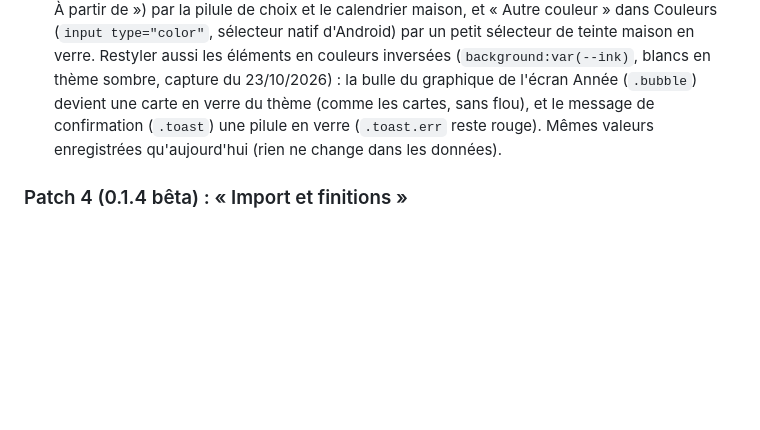
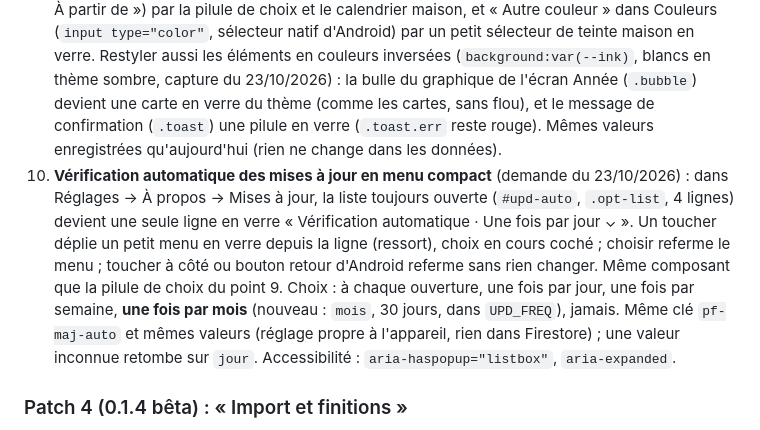
Before and after one commit to Lorn-noross/P-Flow, a Markdown page: CLAUDE.md, the part around the change. GitHub-like rendering; blank space fills up the shorter version.

Commit message:
Notes : patch 3, vérification des mises à jour en menu compact
Co-Authored-By: Claude Opus 5.5 <noreply@anthropic.com>
Claude-Session: https://claude.ai/code/session_01XJy7mBtFevaARs9PV2YdYZ

```diff
--- a/CLAUDE.md
+++ b/CLAUDE.md
@@ -68,6 +68,7 @@ Règle du propriétaire (23/10/2026) : quand il propose une nouveauté, Claude c
 7. **Animations des nouveautés** : belles, douces et « liquides » (ressort, morphing, rebond), jamais de changement d'un coup ; toujours fluides (`tests/perf.mjs` ×6) ; seul « Effets réduits » (d'office si `deviceMemory` ≤ 2) ou le réglage système les coupe.
 8. Nouveau jeu de test `tests/fixtures/v0.1.3-beta.json` (jours des fixes, soldes), sans retirer les anciens.
 9. **Plus aucune fenêtre native** (demande du 23/10/2026, capture : liste grise d'Android pour « À partir de ») : en plus de `#f-date` et `#f-start` (point 1), remplacer les listes du premier démarrage guidé et de « Refaire la configuration » (`obRowHtml` : « Revient » / « Fréquence » et « À partir de ») par la pilule de choix et le calendrier maison, et « Autre couleur » dans Couleurs (`input type="color"`, sélecteur natif d'Android) par un petit sélecteur de teinte maison en verre. Restyler aussi les éléments en couleurs inversées (`background:var(--ink)`, blancs en thème sombre, capture du 23/10/2026) : la bulle du graphique de l'écran Année (`.bubble`) devient une carte en verre du thème (comme les cartes, sans flou), et le message de confirmation (`.toast`) une pilule en verre (`.toast.err` reste rouge). Mêmes valeurs enregistrées qu'aujourd'hui (rien ne change dans les données).
+10. **Vérification automatique des mises à jour en menu compact** (demande du 23/10/2026) : dans Réglages → À propos → Mises à jour, la liste toujours ouverte (`#upd-auto`, `.opt-list`, 4 lignes) devient une seule ligne en verre « Vérification automatique · Une fois par jour ⌄ ». Un toucher déplie un petit menu en verre depuis la ligne (ressort), choix en cours coché ; choisir referme le menu ; toucher à côté ou bouton retour d'Android referme sans rien changer. Même composant que la pilule de choix du point 9. Choix : à chaque ouverture, une fois par jour, une fois par semaine, **une fois par mois** (nouveau : `mois`, 30 jours, dans `UPD_FREQ`), jamais. Même clé `pf-maj-auto` et mêmes valeurs (réglage propre à l'appareil, rien dans Firestore) ; une valeur inconnue retombe sur `jour`. Accessibilité : `aria-haspopup="listbox"`, `aria-expanded`.
 
 ### Patch 4 (0.1.4 bêta) : « Import et finitions »
 1. **Importer un fichier Excel (.xlsx) ou CSV** d'opérations : assistant (choisir le fichier, colonnes devinées puis confirmées : date, libellé, montant, type ; aperçu ; doublons ignorés ; sauvegarde avant import ; liste des documents créés gardée à part pour « Annuler cet import »). Les opérations deviennent des `entries` normales (champs existants uniquement). Lecture du .xlsx sans bibliothèque (zip via `DecompressionStream`, XML via `DOMParser`), chargée à la demande ; .xls ancien non pris en charge. Demander un exemple de fichier au propriétaire (jamais versé dans le dépôt).
```
